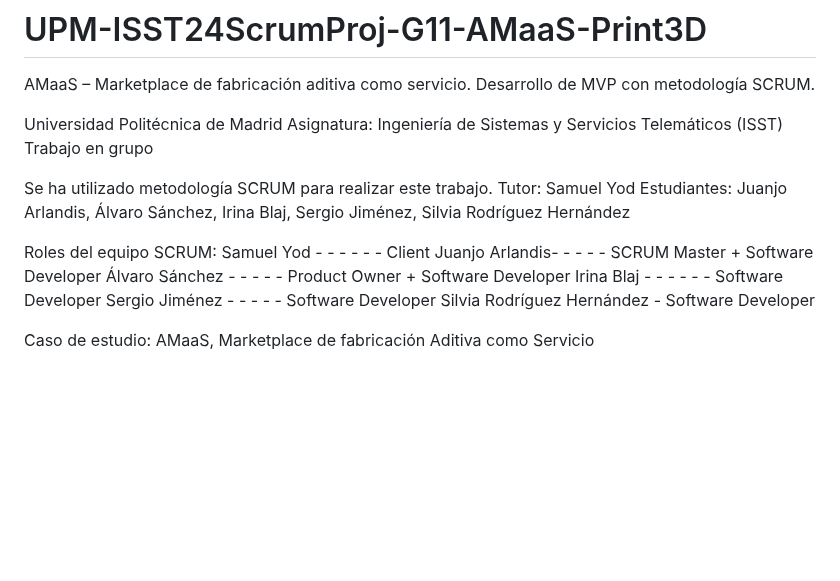
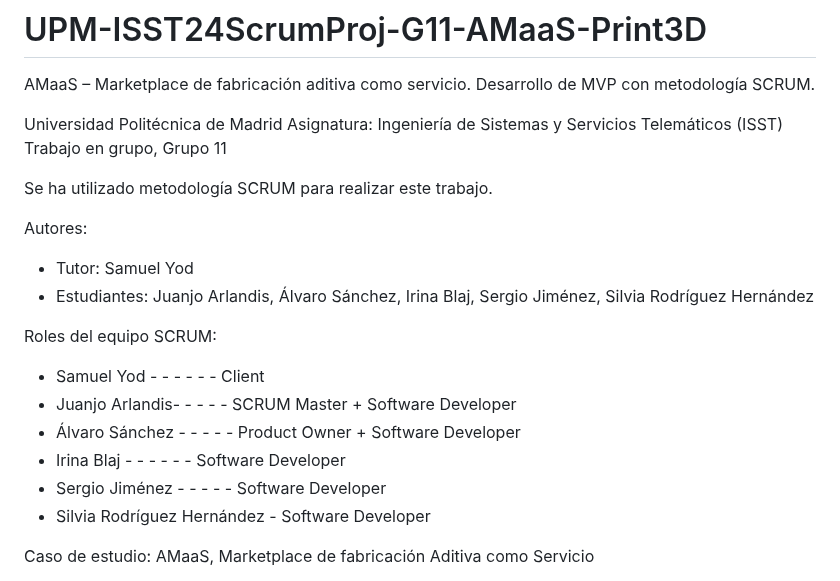
Before and after one commit to AlvaroSanchezM/UPM-ISST24ScrumProj-G11-AMaaS-Print3D, a Markdown page: README.md, the part around the change. Rendered like a GitHub page; blank space fills up the shorter version.

```diff
--- a/README.md
+++ b/README.md
@@ -3,19 +3,21 @@ AMaaS – Marketplace de fabricación aditiva como servicio. Desarrollo de MVP c
 
 Universidad Politécnica de Madrid
 Asignatura: Ingeniería de Sistemas y Servicios Telemáticos (ISST)
-Trabajo en grupo
+Trabajo en grupo, Grupo 11
 
 Se ha utilizado metodología SCRUM para realizar este trabajo.
-Tutor: Samuel Yod
-Estudiantes: Juanjo Arlandis, Álvaro Sánchez, Irina Blaj, Sergio Jiménez, Silvia Rodríguez Hernández
+
+Autores:
+ - Tutor: Samuel Yod
+ - Estudiantes: Juanjo Arlandis, Álvaro Sánchez, Irina Blaj, Sergio Jiménez, Silvia Rodríguez Hernández
 
 Roles del equipo SCRUM:
-Samuel Yod  -  -  -  -  -  - Client
-Juanjo Arlandis-  -  -  -  - SCRUM Master + Software Developer
-Álvaro Sánchez -  -  -  -  - Product Owner + Software Developer
-Irina Blaj  -  -  -  -  -  - Software Developer
-Sergio Jiménez -  -  -  -  - Software Developer
-Silvia Rodríguez Hernández - Software Developer
+ - Samuel Yod  -  -  -  -  -  - Client
+ - Juanjo Arlandis-  -  -  -  - SCRUM Master + Software Developer
+ - Álvaro Sánchez -  -  -  -  - Product Owner + Software Developer
+ - Irina Blaj  -  -  -  -  -  - Software Developer
+ - Sergio Jiménez -  -  -  -  - Software Developer
+ - Silvia Rodríguez Hernández - Software Developer
 
 Caso de estudio: AMaaS, Marketplace de fabricación Aditiva como Servicio
 
```
